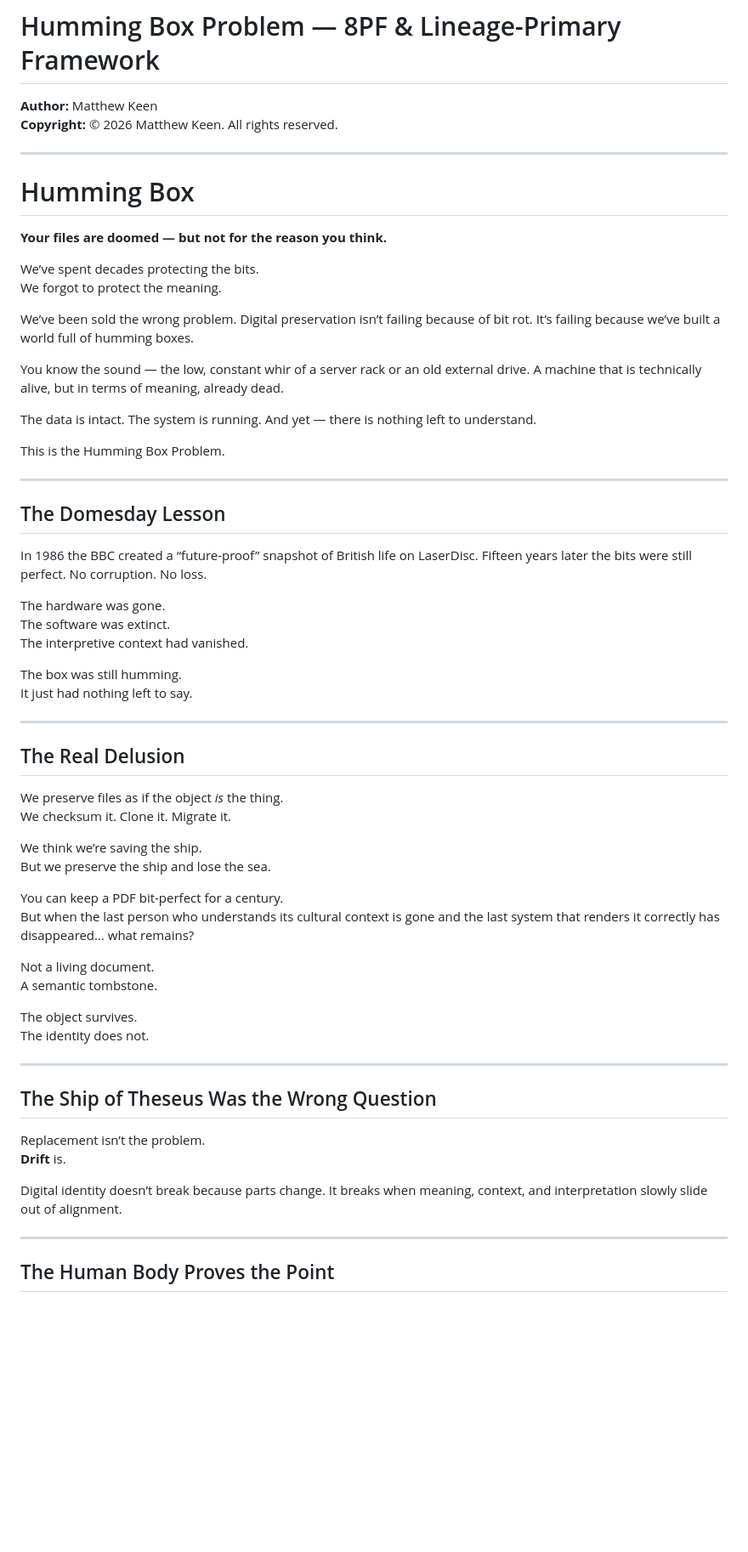
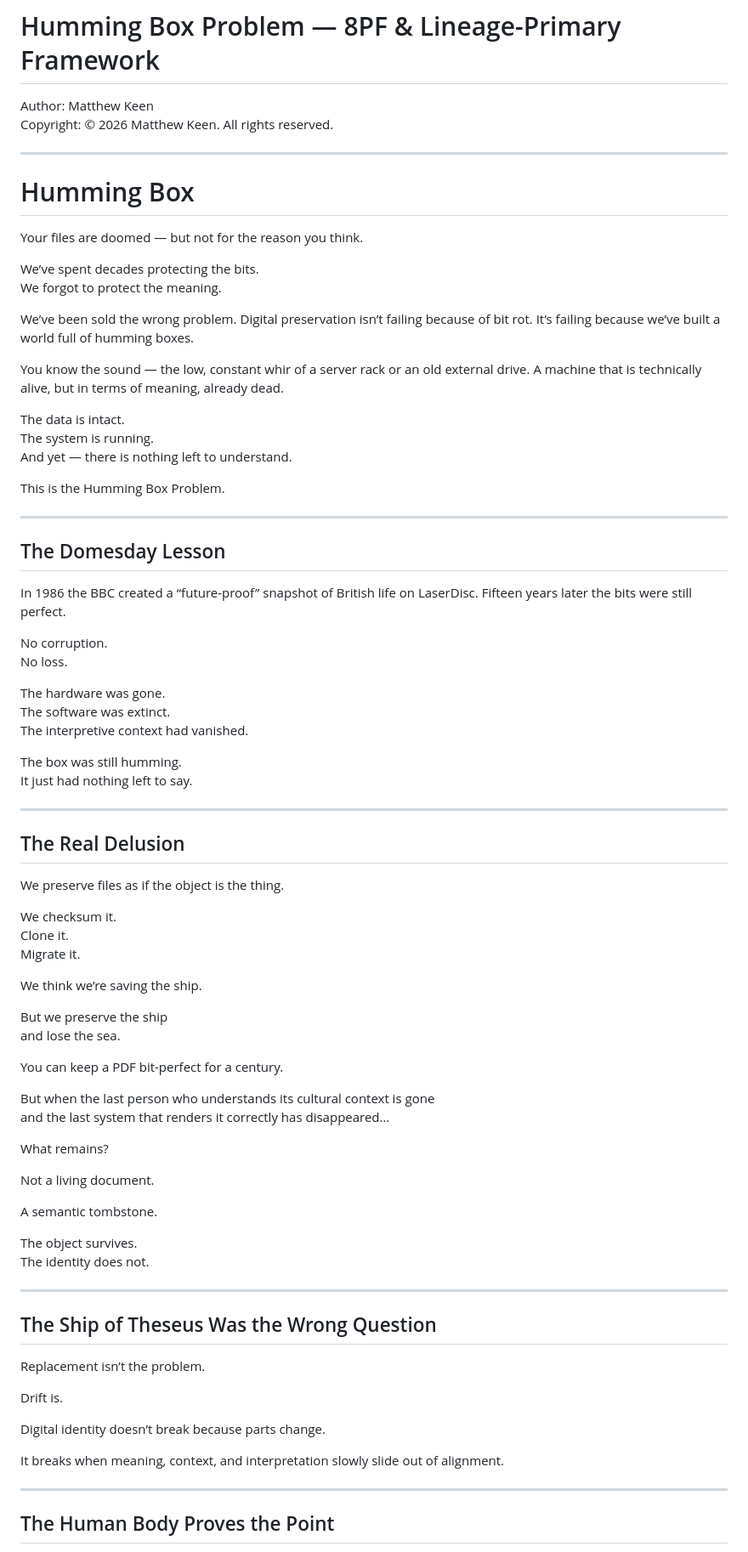
Before and after one commit to mmke01404-collab/Primary, a Markdown page: README.md, the part around one of its changes. Shown at 85% size. GitHub-like rendering; blank space fills up the shorter version.

```diff
--- a/README.md
+++ b/README.md
@@ -1,13 +1,13 @@
 # Humming Box Problem — 8PF & Lineage-Primary Framework
 
-**Author:** Matthew Keen
-**Copyright:** © 2026 Matthew Keen. All rights reserved.
+Author: Matthew Keen
+Copyright: © 2026 Matthew Keen. All rights reserved.
 
 ---
 
 # Humming Box
 
-**Your files are doomed — but not for the reason you think.**
+Your files are doomed — but not for the reason you think.
 
 We’ve spent decades protecting the bits.
 We forgot to protect the meaning.
@@ -16,7 +16,9 @@ We’ve been sold the wrong problem. Digital preservation isn’t failing becaus
 
 You know the sound — the low, constant whir of a server rack or an old external drive. A machine that is technically alive, but in terms of meaning, already dead.
 
-The data is intact. The system is running. And yet — there is nothing left to understand.
+The data is intact.
+The system is running.
+And yet — there is nothing left to understand.
 
 This is the Humming Box Problem.
 
@@ -24,7 +26,10 @@ This is the Humming Box Problem.
 
 ## The Domesday Lesson
 
-In 1986 the BBC created a “future-proof” snapshot of British life on LaserDisc. Fifteen years later the bits were still perfect. No corruption. No loss.
+In 1986 the BBC created a “future-proof” snapshot of British life on LaserDisc. Fifteen years later the bits were still perfect.
+
+No corruption.
+No loss.
 
 The hardware was gone.
 The software was extinct.
@@ -37,16 +42,26 @@ It just had nothing left to say.
 
 ## The Real Delusion
 
-We preserve files as if the object *is* the thing.
-We checksum it. Clone it. Migrate it.
+We preserve files as if the object is the thing.
+
+We checksum it.
+Clone it.
+Migrate it.
 
 We think we’re saving the ship.
-But we preserve the ship and lose the sea.
+
+But we preserve the ship
+and lose the sea.
 
 You can keep a PDF bit-perfect for a century.
-But when the last person who understands its cultural context is gone and the last system that renders it correctly has disappeared… what remains?
+
+But when the last person who understands its cultural context is gone
+and the last system that renders it correctly has disappeared…
+
+What remains?
 
 Not a living document.
+
 A semantic tombstone.
 
 The object survives.
@@ -57,9 +72,12 @@ The identity does not.
 ## The Ship of Theseus Was the Wrong Question
 
 Replacement isn’t the problem.
-**Drift** is.
 
-Digital identity doesn’t break because parts change. It breaks when meaning, context, and interpretation slowly slide out of alignment.
+Drift is.
+
+Digital identity doesn’t break because parts change.
+
+It breaks when meaning, context, and interpretation slowly slide out of alignment.
 
 ---
 
```
Also changed, not shown: other parts of README.md (+38 -24 lines).
